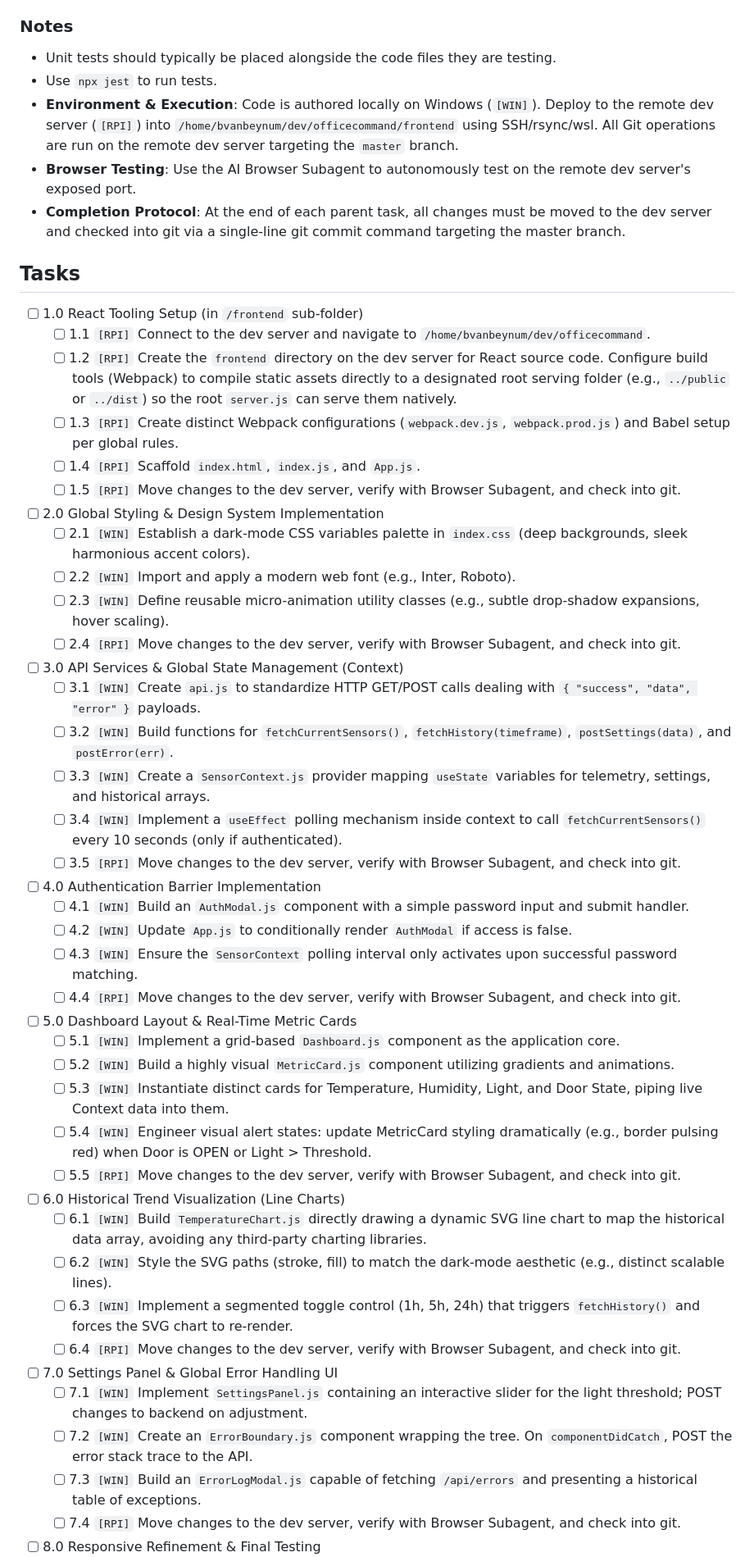
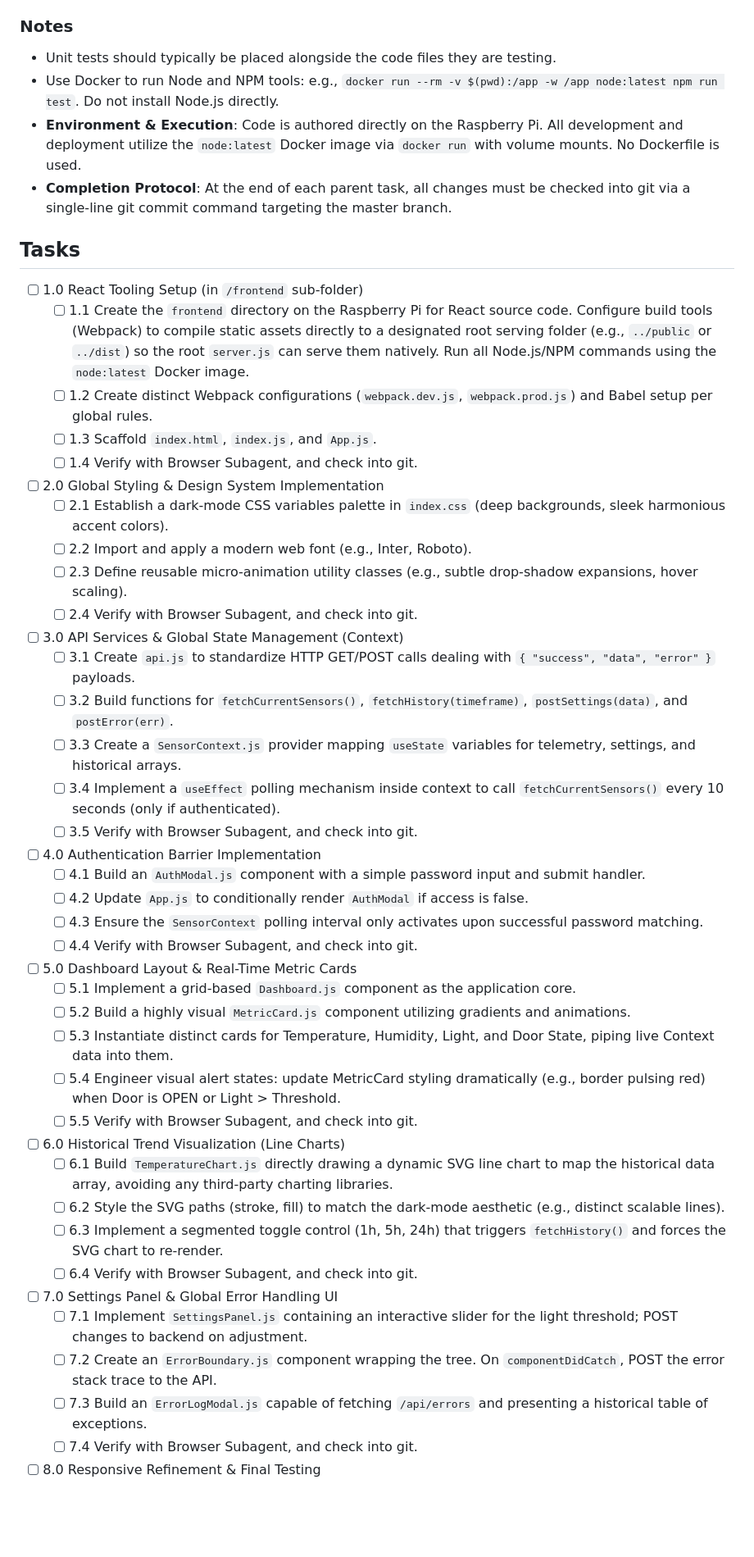
Before and after one commit to bvanbeynum/OfficeCommand, a Markdown page: tasks/tasks-prd-web-dashboard.md, the part around one of its changes. Shown at 82% size. GitHub-like rendering; blank space fills up the shorter version.

Commit message:
Updated to single environment

```diff
--- a/tasks/tasks-prd-web-dashboard.md
+++ b/tasks/tasks-prd-web-dashboard.md
@@ -18,49 +18,47 @@
 ### Notes
 
 - Unit tests should typically be placed alongside the code files they are testing.
-- Use `npx jest` to run tests.
-- **Environment & Execution**: Code is authored locally on Windows (`[WIN]`). Deploy to the remote dev server (`[RPI]`) into `/home/bvanbeynum/dev/officecommand/frontend` using SSH/rsync/wsl. All Git operations are run on the remote dev server targeting the `master` branch.
-- **Browser Testing**: Use the AI Browser Subagent to autonomously test on the remote dev server's exposed port.
-- **Completion Protocol**: At the end of each parent task, all changes must be moved to the dev server and checked into git via a single-line git commit command targeting the master branch.
+- Use Docker to run Node and NPM tools: e.g., `docker run --rm -v $(pwd):/app -w /app node:latest npm run test`. Do not install Node.js directly.
+- **Environment & Execution**: Code is authored directly on the Raspberry Pi. All development and deployment utilize the `node:latest` Docker image via `docker run` with volume mounts. No Dockerfile is used.
+- **Completion Protocol**: At the end of each parent task, all changes must be checked into git via a single-line git commit command targeting the master branch.
 
 ## Tasks
 
 - [ ] 1.0 React Tooling Setup (in `/frontend` sub-folder)
-  - [ ] 1.1 `[RPI]` Connect to the dev server and navigate to `/home/bvanbeynum/dev/officecommand`.
-  - [ ] 1.2 `[RPI]` Create the `frontend` directory on the dev server for React source code. Configure build tools (Webpack) to compile static assets directly to a designated root serving folder (e.g., `../public` or `../dist`) so the root `server.js` can serve them natively.
-  - [ ] 1.3 `[RPI]` Create distinct Webpack configurations (`webpack.dev.js`, `webpack.prod.js`) and Babel setup per global rules.
-  - [ ] 1.4 `[RPI]` Scaffold `index.html`, `index.js`, and `App.js`.
-  - [ ] 1.5 `[RPI]` Move changes to the dev server, verify with Browser Subagent, and check into git.
+	- [ ] 1.1 Create the `frontend` directory on the Raspberry Pi for React source code. Configure build tools (Webpack) to compile static assets directly to a designated root serving folder (e.g., `../public` or `../dist`) so the root `server.js` can serve them natively. Run all Node.js/NPM commands using the `node:latest` Docker image.
+	- [ ] 1.2 Create distinct Webpack configurations (`webpack.dev.js`, `webpack.prod.js`) and Babel setup per global rules.
+	- [ ] 1.3 Scaffold `index.html`, `index.js`, and `App.js`.
+	- [ ] 1.4 Verify with Browser Subagent, and check into git.
 - [ ] 2.0 Global Styling & Design System Implementation
-  - [ ] 2.1 `[WIN]` Establish a dark-mode CSS variables palette in `index.css` (deep backgrounds, sleek harmonious accent colors).
-  - [ ] 2.2 `[WIN]` Import and apply a modern web font (e.g., Inter, Roboto).
-  - [ ] 2.3 `[WIN]` Define reusable micro-animation utility classes (e.g., subtle drop-shadow expansions, hover scaling).
-  - [ ] 2.4 `[RPI]` Move changes to the dev server, verify with Browser Subagent, and check into git.
+	- [ ] 2.1 Establish a dark-mode CSS variables palette in `index.css` (deep backgrounds, sleek harmonious accent colors).
+	- [ ] 2.2 Import and apply a modern web font (e.g., Inter, Roboto).
+	- [ ] 2.3 Define reusable micro-animation utility classes (e.g., subtle drop-shadow expansions, hover scaling).
+	- [ ] 2.4 Verify with Browser Subagent, and check into git.
 - [ ] 3.0 API Services & Global State Management (Context)
-  - [ ] 3.1 `[WIN]` Create `api.js` to standardize HTTP GET/POST calls dealing with `{ "success", "data", "error" }` payloads.
-  - [ ] 3.2 `[WIN]` Build functions for `fetchCurrentSensors()`, `fetchHistory(timeframe)`, `postSettings(data)`, and `postError(err)`.
-  - [ ] 3.3 `[WIN]` Create a `SensorContext.js` provider mapping `useState` variables for telemetry, settings, and historical arrays.
-  - [ ] 3.4 `[WIN]` Implement a `useEffect` polling mechanism inside context to call `fetchCurrentSensors()` every 10 seconds (only if authenticated).
-  - [ ] 3.5 `[RPI]` Move changes to the dev server, verify with Browser Subagent, and check into git.
+	- [ ] 3.1 Create `api.js` to standardize HTTP GET/POST calls dealing with `{ "success", "data", "error" }` payloads.
+	- [ ] 3.2 Build functions for `fetchCurrentSensors()`, `fetchHistory(timeframe)`, `postSettings(data)`, and `postError(err)`.
+	- [ ] 3.3 Create a `SensorContext.js` provider mapping `useState` variables for telemetry, settings, and historical arrays.
+	- [ ] 3.4 Implement a `useEffect` polling mechanism inside context to call `fetchCurrentSensors()` every 10 seconds (only if authenticated).
+	- [ ] 3.5 Verify with Browser Subagent, and check into git.
 - [ ] 4.0 Authentication Barrier Implementation
-  - [ ] 4.1 `[WIN]` Build an `AuthModal.js` component with a simple password input and submit handler.
-  - [ ] 4.2 `[WIN]` Update `App.js` to conditionally render `AuthModal` if access is false.
-  - [ ] 4.3 `[WIN]` Ensure the `SensorContext` polling interval only activates upon successful password matching.
-  - [ ] 4.4 `[RPI]` Move changes to the dev server, verify with Browser Subagent, and check into git.
+	- [ ] 4.1 Build an `AuthModal.js` component with a simple password input and submit handler.
+	- [ ] 4.2 Update `App.js` to conditionally render `AuthModal` if access is false.
+	- [ ] 4.3 Ensure the `SensorContext` polling interval only activates upon successful password matching.
+	- [ ] 4.4 Verify with Browser Subagent, and check into git.
 - [ ] 5.0 Dashboard Layout & Real-Time Metric Cards
-  - [ ] 5.1 `[WIN]` Implement a grid-based `Dashboard.js` component as the application core.
-  - [ ] 5.2 `[WIN]` Build a highly visual `MetricCard.js` component utilizing gradients and animations.
-  - [ ] 5.3 `[WIN]` Instantiate distinct cards for Temperature, Humidity, Light, and Door State, piping live Context data into them.
-  - [ ] 5.4 `[WIN]` Engineer visual alert states: update MetricCard styling dramatically (e.g., border pulsing red) when Door is OPEN or Light > Threshold.
-  - [ ] 5.5 `[RPI]` Move changes to the dev server, verify with Browser Subagent, and check into git.
+	- [ ] 5.1 Implement a grid-based `Dashboard.js` component as the application core.
+	- [ ] 5.2 Build a highly visual `MetricCard.js` component utilizing gradients and animations.
+	- [ ] 5.3 Instantiate distinct cards for Temperature, Humidity, Light, and Door State, piping live Context data into them.
+	- [ ] 5.4 Engineer visual alert states: update MetricCard styling dramatically (e.g., border pulsing red) when Door is OPEN or Light > Threshold.
+	- [ ] 5.5 Verify with Browser Subagent, and check into git.
 - [ ] 6.0 Historical Trend Visualization (Line Charts)
-  - [ ] 6.1 `[WIN]` Build `TemperatureChart.js` directly drawing a dynamic SVG line chart to map the historical data array, avoiding any third-party charting libraries.
-  - [ ] 6.2 `[WIN]` Style the SVG paths (stroke, fill) to match the dark-mode aesthetic (e.g., distinct scalable lines).
-  - [ ] 6.3 `[WIN]` Implement a segmented toggle control (1h, 5h, 24h) that triggers `fetchHistory()` and forces the SVG chart to re-render.
-  - [ ] 6.4 `[RPI]` Move changes to the dev server, verify with Browser Subagent, and check into git.
+	- [ ] 6.1 Build `TemperatureChart.js` directly drawing a dynamic SVG line chart to map the historical data array, avoiding any third-party charting libraries.
+	- [ ] 6.2 Style the SVG paths (stroke, fill) to match the dark-mode aesthetic (e.g., distinct scalable lines).
+	- [ ] 6.3 Implement a segmented toggle control (1h, 5h, 24h) that triggers `fetchHistory()` and forces the SVG chart to re-render.
+	- [ ] 6.4 Verify with Browser Subagent, and check into git.
 - [ ] 7.0 Settings Panel & Global Error Handling UI
-  - [ ] 7.1 `[WIN]` Implement `SettingsPanel.js` containing an interactive slider for the light threshold; POST changes to backend on adjustment.
-  - [ ] 7.2 `[WIN]` Create an `ErrorBoundary.js` component wrapping the tree. On `componentDidCatch`, POST the error stack trace to the API.
-  - [ ] 7.3 `[WIN]` Build an `ErrorLogModal.js` capable of fetching `/api/errors` and presenting a historical table of exceptions.
-  - [ ] 7.4 `[RPI]` Move changes to the dev server, verify with Browser Subagent, and check into git.
+	- [ ] 7.1 Implement `SettingsPanel.js` containing an interactive slider for the light threshold; POST changes to backend on adjustment.
+	- [ ] 7.2 Create an `ErrorBoundary.js` component wrapping the tree. On `componentDidCatch`, POST the error stack trace to the API.
+	- [ ] 7.3 Build an `ErrorLogModal.js` capable of fetching `/api/errors` and presenting a historical table of exceptions.
+	- [ ] 7.4 Verify with Browser Subagent, and check into git.
 - [ ] 8.0 Responsive Refinement & Final Testing
```
Also changed, not shown: other parts of tasks/tasks-prd-web-dashboard.md (+6 -6 lines).
